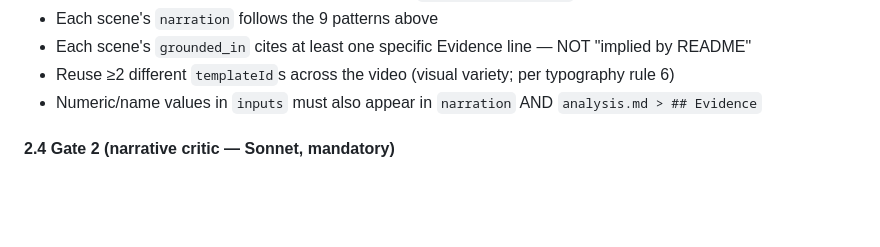
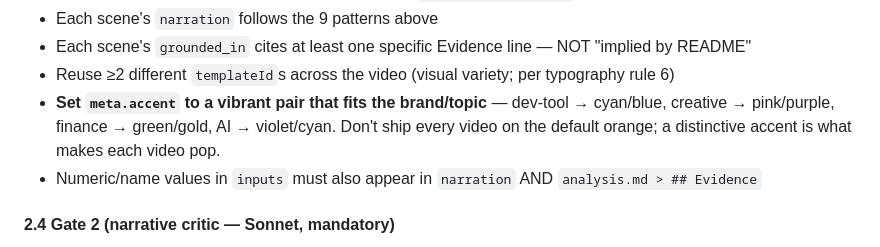
Before and after one commit to chanktb/any2video, a Markdown page: skill/SKILL.md, the part around the change. Rendered like a GitHub page; blank space fills up the shorter version.

Commit message:
docs: Phase 2 should pick a brand-fit vibrant meta.accent per video
So videos don't all ship on the default orange — a distinctive accent per topic
(dev→cyan, creative→pink, finance→gold, AI→violet) makes each one pop.

Co-Authored-By: Claude Opus 4.8 (1M context) <noreply@anthropic.com>

```diff
--- a/skill/SKILL.md
+++ b/skill/SKILL.md
@@ -330,6 +330,9 @@ Constraints (HARD):
 - Each scene's `narration` follows the 9 patterns above
 - Each scene's `grounded_in` cites at least one specific Evidence line — NOT "implied by README"
 - Reuse ≥2 different `templateId`s across the video (visual variety; per typography rule 6)
+- **Set `meta.accent` to a vibrant pair that fits the brand/topic** — dev-tool → cyan/blue,
+  creative → pink/purple, finance → green/gold, AI → violet/cyan. Don't ship every video on
+  the default orange; a distinctive accent is what makes each video pop.
 - Numeric/name values in `inputs` must also appear in `narration` AND `analysis.md > ## Evidence`
 
 #### 2.4 Gate 2 (narrative critic — Sonnet, mandatory)
```
